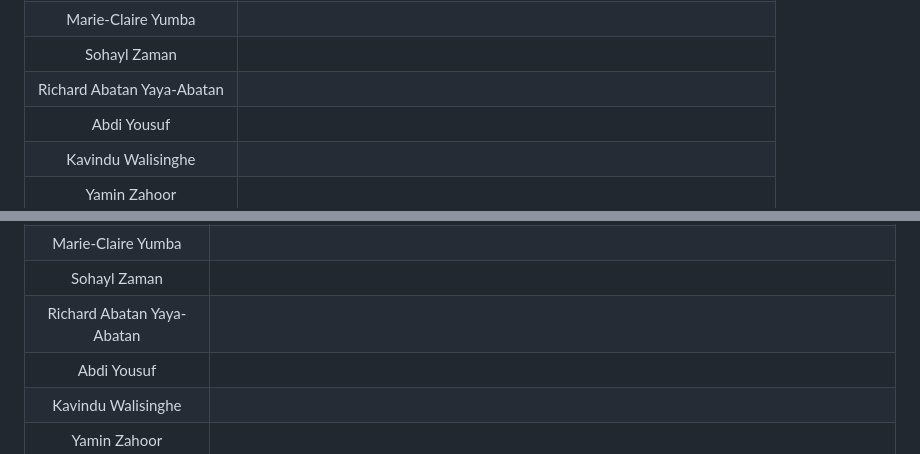
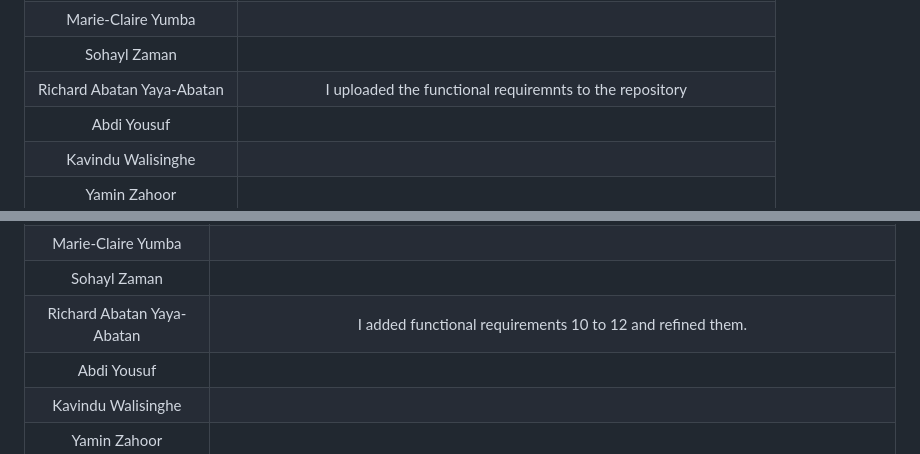
Before and after one commit to nlrichi/PersoTaxi-SystemDesign, a Markdown page: WeeklyLog.md, 2 parts joined by grey strips. Drawn GitHub-style.

```diff
--- a/WeeklyLog.md
+++ b/WeeklyLog.md
@@ -51,7 +51,7 @@ Here are the status of tasks for week 6:
 | Tanvi Waghela | I uploaded the project description and worked on the weekly log for this week |
 | Marie-Claire Yumba |  |
 | Sohayl Zaman |  |
-| Richard Abatan Yaya-Abatan |  |
+| Richard Abatan Yaya-Abatan | I uploaded the functional requiremnts to the repository |
 | Abdi Yousuf |  |
 | Kavindu Walisinghe |  |
 | Yamin Zahoor |   | |
@@ -112,7 +112,7 @@ Here are the status of tasks for week 7:
 | Tanvi Waghela | I created the functional-requirements.md file, added functional requirements 1 to 3, and worked on the weekly log for this week |
 | Marie-Claire Yumba |  |
 | Sohayl Zaman |  |
-| Richard Abatan Yaya-Abatan |  |
+| Richard Abatan Yaya-Abatan | I added functional requirements 10 to 12 and refined them. |
 | Abdi Yousuf |  |
 | Kavindu Walisinghe |  |
 | Yamin Zahoor |   | |
```
